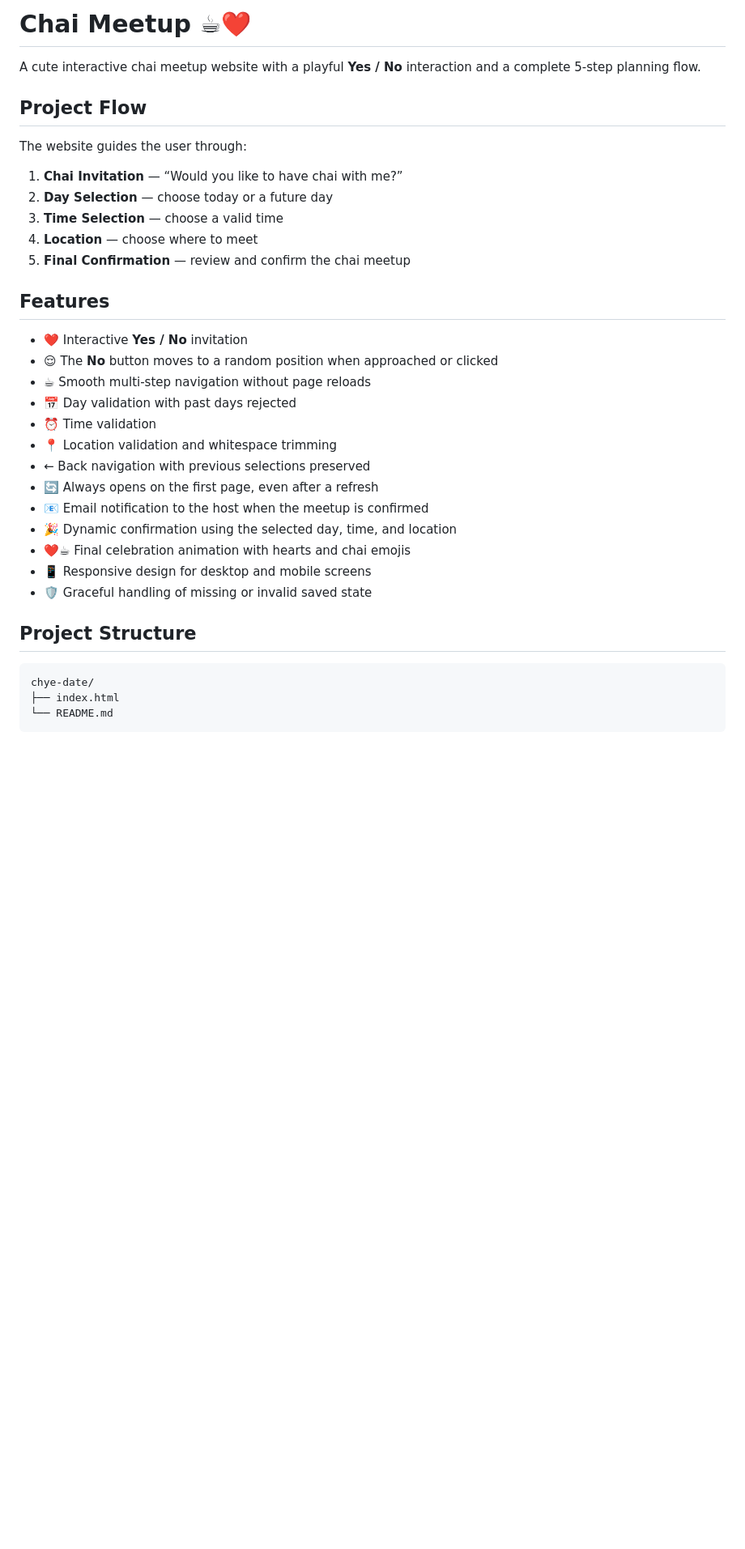
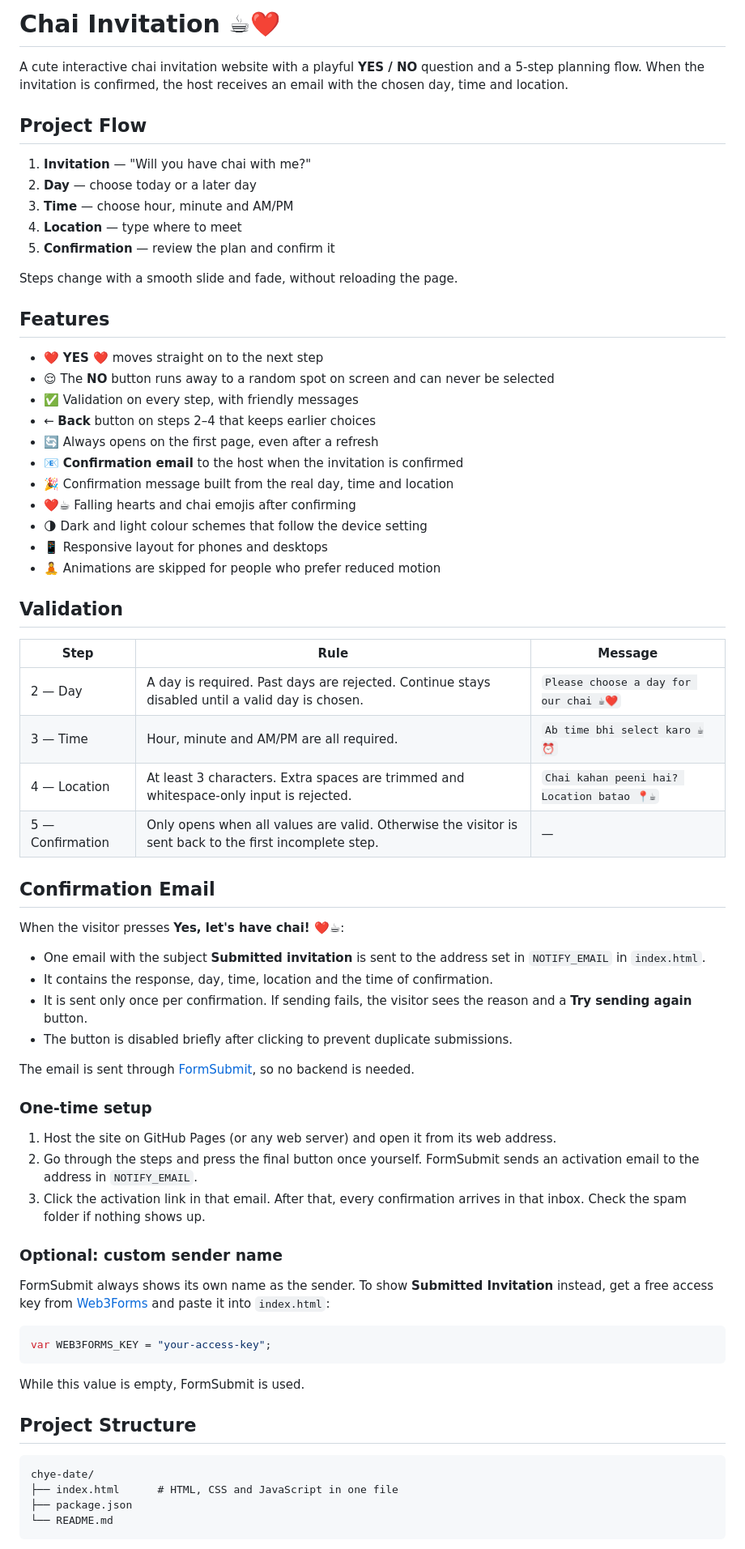
Before and after one commit to callmemrsheeqa-oss/chye-date, a Markdown page: README.md, the part around one of its changes. Shown at 81% size. Drawn GitHub-style; blank space fills up the shorter version.

````diff
--- a/README.md
+++ b/README.md
@@ -1,38 +1,73 @@
-# Chai Meetup ☕❤️
+# Chai Invitation ☕❤️
 
-A cute interactive chai meetup website with a playful **Yes / No** interaction and a complete 5-step planning flow.
+A cute interactive chai invitation website with a playful **YES / NO** question and a 5-step planning flow. When the invitation is confirmed, the host receives an email with the chosen day, time and location.
 
 ## Project Flow
 
-The website guides the user through:
+1. **Invitation** — "Will you have chai with me?"
+2. **Day** — choose today or a later day
+3. **Time** — choose hour, minute and AM/PM
+4. **Location** — type where to meet
+5. **Confirmation** — review the plan and confirm it
 
-1. **Chai Invitation** — “Would you like to have chai with me?”
-2. **Day Selection** — choose today or a future day
-3. **Time Selection** — choose a valid time
-4. **Location** — choose where to meet
-5. **Final Confirmation** — review and confirm the chai meetup
+Steps change with a smooth slide and fade, without reloading the page.
 
 ## Features
 
-- ❤️ Interactive **Yes / No** invitation
-- 😌 The **No** button moves to a random position when approached or clicked
-- ☕ Smooth multi-step navigation without page reloads
-- 📅 Day validation with past days rejected
-- ⏰ Time validation
-- 📍 Location validation and whitespace trimming
-- ← Back navigation with previous selections preserved
+- ❤️ **YES ❤️** moves straight on to the next step
+- 😌 The **NO** button runs away to a random spot on screen and can never be selected
+- ✅ Validation on every step, with friendly messages
+- ← **Back** button on steps 2–4 that keeps earlier choices
 - 🔄 Always opens on the first page, even after a refresh
-- 📧 Email notification to the host when the meetup is confirmed
-- 🎉 Dynamic confirmation using the selected day, time, and location
-- ❤️☕ Final celebration animation with hearts and chai emojis
-- 📱 Responsive design for desktop and mobile screens
-- 🛡️ Graceful handling of missing or invalid saved state
+- 📧 **Confirmation email** to the host when the invitation is confirmed
+- 🎉 Confirmation message built from the real day, time and location
+- ❤️☕ Falling hearts and chai emojis after confirming
+- 🌗 Dark and light colour schemes that follow the device setting
+- 📱 Responsive layout for phones and desktops
+- 🧘 Animations are skipped for people who prefer reduced motion
+
+## Validation
+
+| Step | Rule | Message |
+| --- | --- | --- |
+| 2 — Day | A day is required. Past days are rejected. Continue stays disabled until a valid day is chosen. | `Please choose a day for our chai ☕❤️` |
+| 3 — Time | Hour, minute and AM/PM are all required. | `Ab time bhi select karo ☕⏰` |
+| 4 — Location | At least 3 characters. Extra spaces are trimmed and whitespace-only input is rejected. | `Chai kahan peeni hai? Location batao 📍☕` |
+| 5 — Confirmation | Only opens when all values are valid. Otherwise the visitor is sent back to the first incomplete step. | — |
+
+## Confirmation Email
+
+When the visitor presses **Yes, let's have chai! ❤️☕**:
+
+- One email with the subject **Submitted invitation** is sent to the address set in `NOTIFY_EMAIL` in `index.html`.
+- It contains the response, day, time, location and the time of confirmation.
+- It is sent only once per confirmation. If sending fails, the visitor sees the reason and a **Try sending again** button.
+- The button is disabled briefly after clicking to prevent duplicate submissions.
+
+The email is sent through [FormSubmit](https://formsubmit.co), so no backend is needed.
+
+### One-time setup
+
+1. Host the site on GitHub Pages (or any web server) and open it from its web address.
+2. Go through the steps and press the final button once yourself. FormSubmit sends an activation email to the address in `NOTIFY_EMAIL`.
+3. Click the activation link in that email. After that, every confirmation arrives in that inbox. Check the spam folder if nothing shows up.
+
+### Optional: custom sender name
+
+FormSubmit always shows its own name as the sender. To show **Submitted Invitation** instead, get a free access key from [Web3Forms](https://web3forms.com) and paste it into `index.html`:
+
+```js
+var WEB3FORMS_KEY = "your-access-key";
+```
+
+While this value is empty, FormSubmit is used.
 
 ## Project Structure
 
 ```text
 chye-date/
-├── index.html
+├── index.html      # HTML, CSS and JavaScript in one file
+├── package.json
 └── README.md
 ```
 
````
Also changed, not shown: other parts of README.md (+8 -69 lines).
